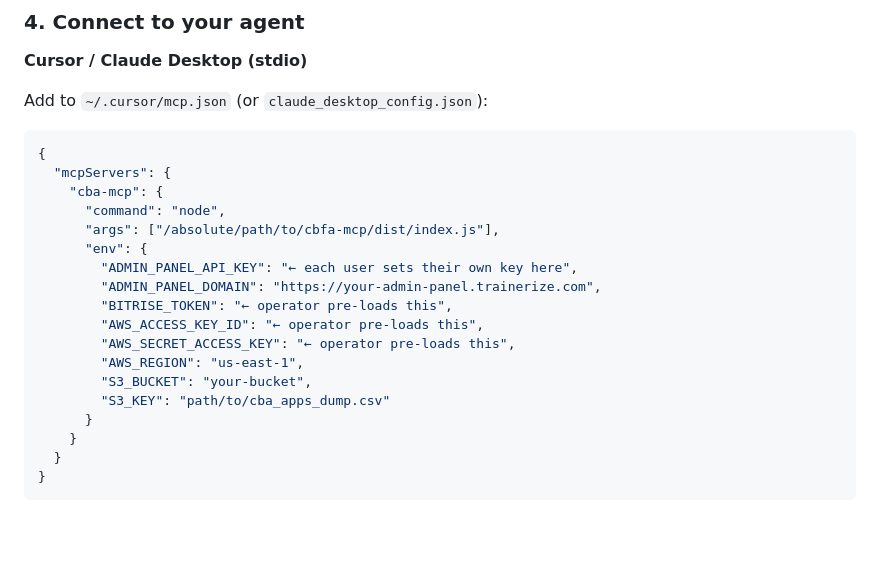
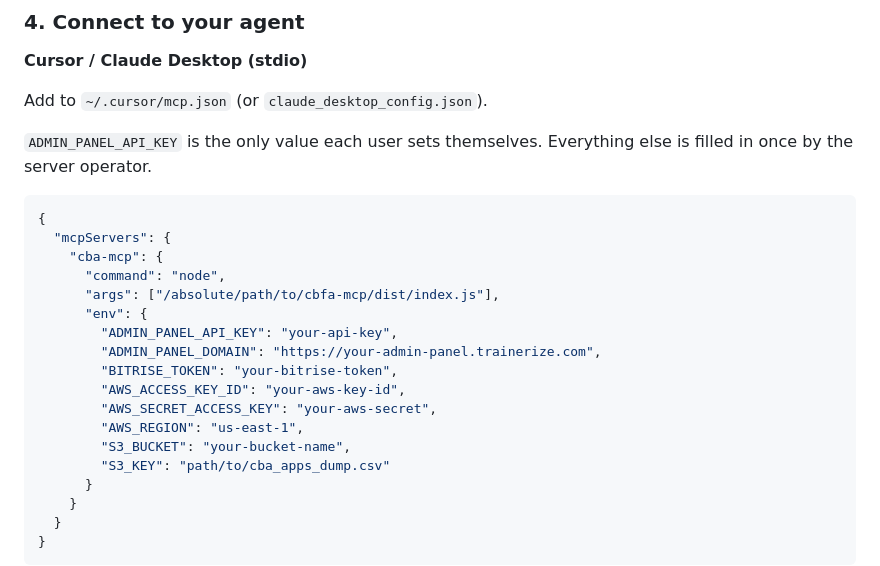
Before and after one commit to rasheedcalgary/cbfa-mcp, a Markdown page: README.md, the part around the change. Rendered like a GitHub page; blank space fills up the shorter version.

Commit message:
fix(docs): clean up mcp.json example in README
Co-authored-by: Cursor <cursoragent@cursor.com>

````diff
--- a/README.md
+++ b/README.md
@@ -68,7 +68,9 @@ npm run build
 
 **Cursor / Claude Desktop (stdio)**
 
-Add to `~/.cursor/mcp.json` (or `claude_desktop_config.json`):
+Add to `~/.cursor/mcp.json` (or `claude_desktop_config.json`).
+
+`ADMIN_PANEL_API_KEY` is the only value each user sets themselves. Everything else is filled in once by the server operator.
 
 ```json
 {
@@ -77,13 +79,13 @@ Add to `~/.cursor/mcp.json` (or `claude_desktop_config.json`):
       "command": "node",
       "args": ["/absolute/path/to/cbfa-mcp/dist/index.js"],
       "env": {
-        "ADMIN_PANEL_API_KEY": "← each user sets their own key here",
+        "ADMIN_PANEL_API_KEY": "your-api-key",
         "ADMIN_PANEL_DOMAIN": "https://your-admin-panel.trainerize.com",
-        "BITRISE_TOKEN": "← operator pre-loads this",
-        "AWS_ACCESS_KEY_ID": "← operator pre-loads this",
-        "AWS_SECRET_ACCESS_KEY": "← operator pre-loads this",
+        "BITRISE_TOKEN": "your-bitrise-token",
+        "AWS_ACCESS_KEY_ID": "your-aws-key-id",
+        "AWS_SECRET_ACCESS_KEY": "your-aws-secret",
         "AWS_REGION": "us-east-1",
-        "S3_BUCKET": "your-bucket",
+        "S3_BUCKET": "your-bucket-name",
         "S3_KEY": "path/to/cba_apps_dump.csv"
       }
     }
````
